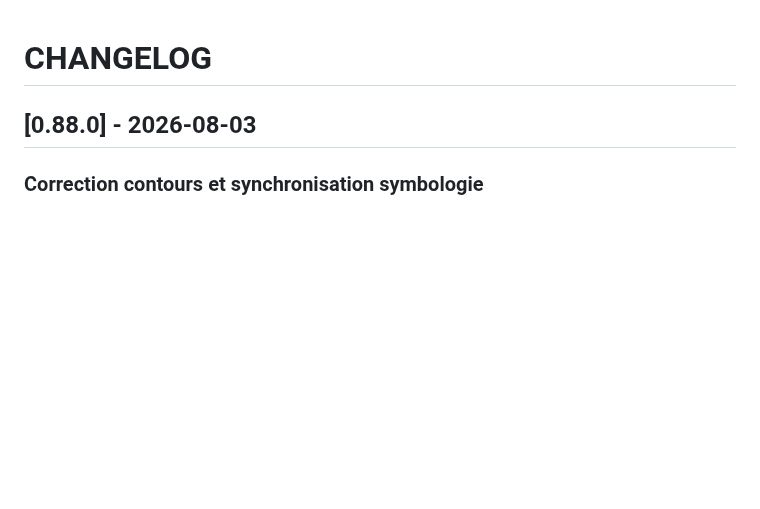
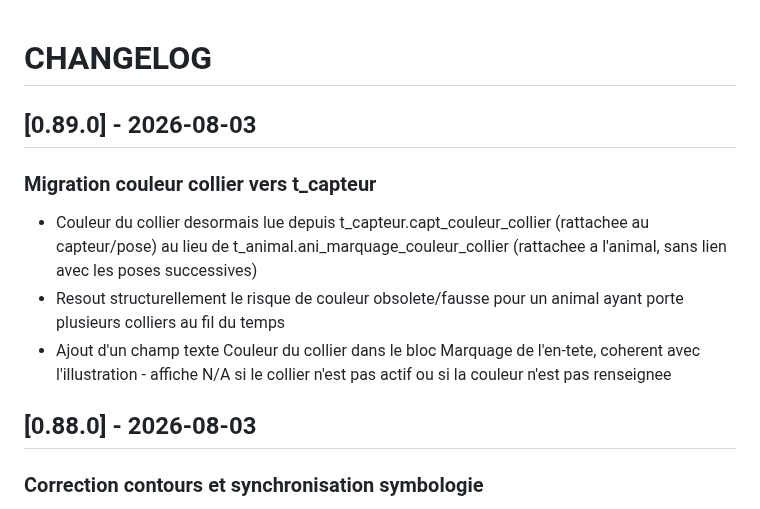
Before and after one commit to PNPyrenees/bouquetin_web_interface, a Markdown page: docs/CHANGELOG.md, the part around the change. GitHub-like rendering; blank space fills up the shorter version.

Commit message:
Changelog migration couleur collier vers t_capteur

```diff
--- a/docs/CHANGELOG.md
+++ b/docs/CHANGELOG.md
@@ -1,4 +1,11 @@
 # CHANGELOG
+
+## [0.89.0] - 2026-08-03
+
+### Migration couleur collier vers t_capteur
+- Couleur du collier desormais lue depuis t_capteur.capt_couleur_collier (rattachee au capteur/pose) au lieu de t_animal.ani_marquage_couleur_collier (rattachee a l'animal, sans lien avec les poses successives)
+- Resout structurellement le risque de couleur obsolete/fausse pour un animal ayant porte plusieurs colliers au fil du temps
+- Ajout d'un champ texte Couleur du collier dans le bloc Marquage de l'en-tete, coherent avec l'illustration - affiche N/A si le collier n'est pas actif ou si la couleur n'est pas renseignee
 
 ## [0.88.0] - 2026-08-03
 
```
